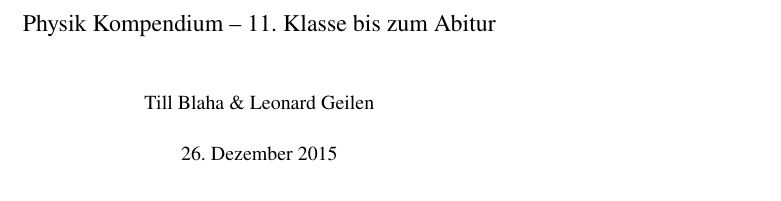
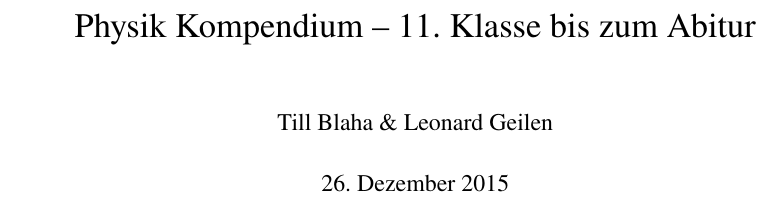
Before and after one commit to tblaha/phybuch, a LaTeX thesis (head.tex): part of page 1 of 76 before the commit and part of page 1 of 67 after it, cut so that both start at the same text. Compiled offline with pdfLaTeX.

```diff
--- a/head.tex
+++ b/head.tex
@@ -1,12 +1,11 @@
-\documentclass[a5paper, 9pt, twoside]{book}
+\documentclass[a4paper, 11pt]{book}
 
 % Language and Encoding
 \usepackage[utf8]{inputenc}
 \usepackage[ngerman]{babel}
 
 % Paper and Font sizes
-\usepackage{extsizes}
-\usepackage[top=27mm, bottom=18mm, outer=15mm, inner=22mm]{geometry}
+\usepackage[top=35mm, bottom=23mm, left=25mm, right=25mm]{geometry}
 \sloppy
 \setcounter{tocdepth}{1}
 \setcounter{secnumdepth}{2}
```
